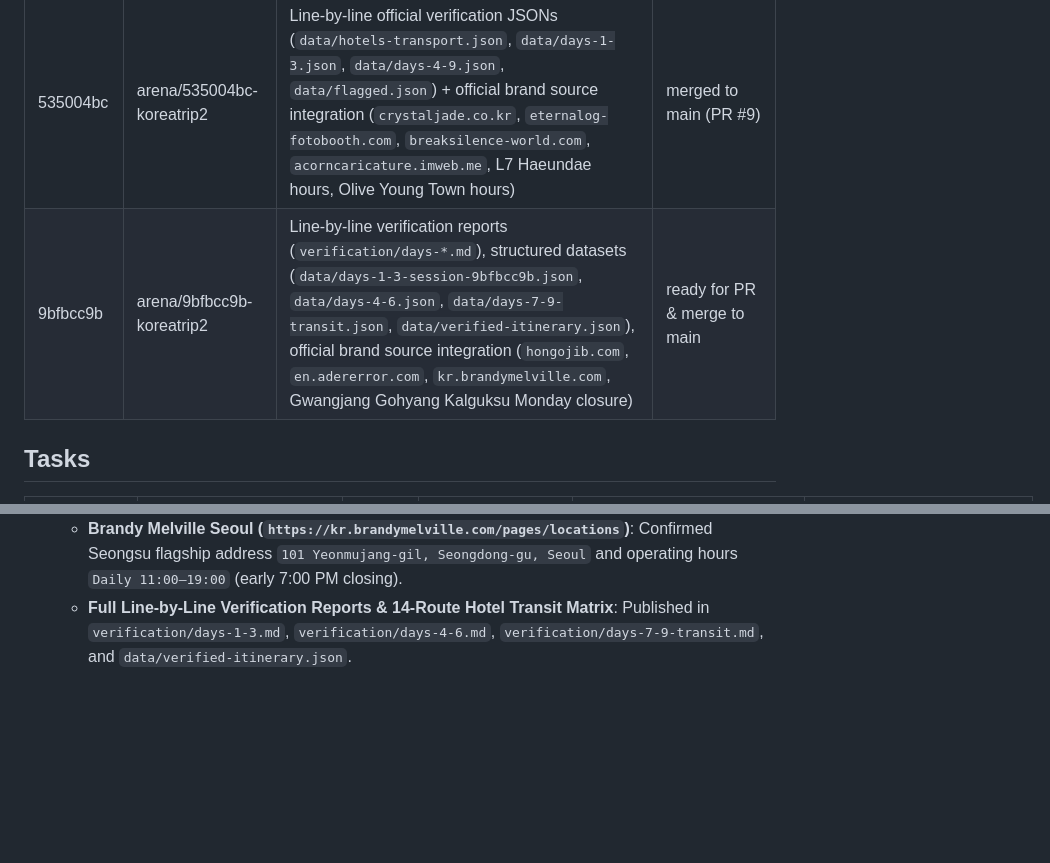
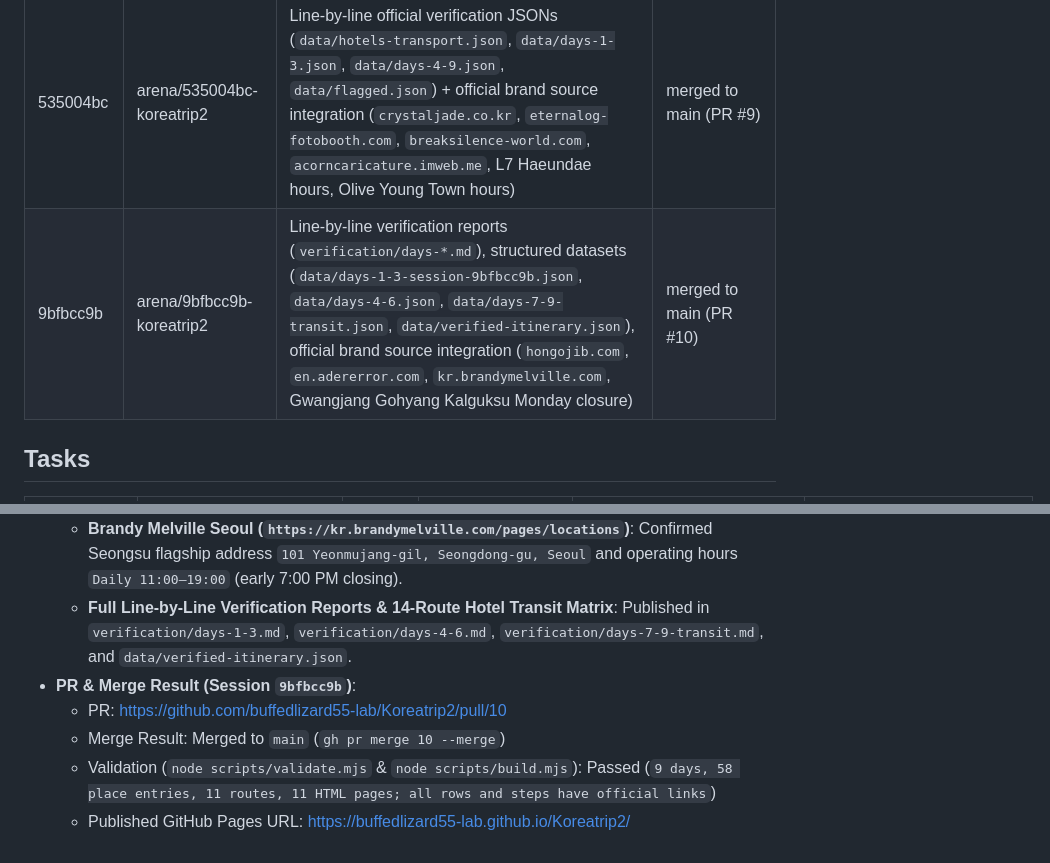
Before and after one commit to buffedlizard55-lab/Koreatrip2, a Markdown page: COORDINATION.md, 2 parts joined by grey strips. Drawn GitHub-style; blank space fills up the shorter version.

Commit message:
Record PR #10 and merge status in COORDINATION.md
Co-authored-by: arena-agent <297053741+arena-agent@users.noreply.github.com>

```diff
--- a/COORDINATION.md
+++ b/COORDINATION.md
@@ -11,7 +11,7 @@ Shared task board for parallel agent sessions.
 | d20d7578 | arena/d20d7578-koreatrip2 | Verification worksheet, day-by-day and activities pages, generator | merged to main (PR #4); earlier pages archived and redirected after audit |
 | 96a67227 | arena/96a67227-koreatrip2 | Canonical 11-page dashboard, source audit, validation and legacy URL migration | merged to main (PRs #5, #7, #8) |
 | 535004bc | arena/535004bc-koreatrip2 | Line-by-line official verification JSONs (`data/hotels-transport.json`, `data/days-1-3.json`, `data/days-4-9.json`, `data/flagged.json`) + official brand source integration (`crystaljade.co.kr`, `eternalog-fotobooth.com`, `breaksilence-world.com`, `acorncaricature.imweb.me`, L7 Haeundae hours, Olive Young Town hours) | merged to main (PR #9) |
-| 9bfbcc9b | arena/9bfbcc9b-koreatrip2 | Line-by-line verification reports (`verification/days-*.md`), structured datasets (`data/days-1-3-session-9bfbcc9b.json`, `data/days-4-6.json`, `data/days-7-9-transit.json`, `data/verified-itinerary.json`), official brand source integration (`hongojib.com`, `en.adererror.com`, `kr.brandymelville.com`, Gwangjang Gohyang Kalguksu Monday closure) | ready for PR & merge to main |
+| 9bfbcc9b | arena/9bfbcc9b-koreatrip2 | Line-by-line verification reports (`verification/days-*.md`), structured datasets (`data/days-1-3-session-9bfbcc9b.json`, `data/days-4-6.json`, `data/days-7-9-transit.json`, `data/verified-itinerary.json`), official brand source integration (`hongojib.com`, `en.adererror.com`, `kr.brandymelville.com`, Gwangjang Gohyang Kalguksu Monday closure) | merged to main (PR #10) |
 
 ## Tasks
 
@@ -124,3 +124,8 @@ Session ID: `96a67227` (Arena branch `arena/96a67227-koreatrip2`; branch name is
   - **ADER ERROR Seongsu Space (`https://en.adererror.com/store/flagship.html`)**: Confirmed flagship address `82 Seongsui-ro, Seongdong-gu, Seoul` and operating hours `Daily 11:00–21:00`.
   - **Brandy Melville Seoul (`https://kr.brandymelville.com/pages/locations`)**: Confirmed Seongsu flagship address `101 Yeonmujang-gil, Seongdong-gu, Seoul` and operating hours `Daily 11:00–19:00` (early 7:00 PM closing).
   - **Full Line-by-Line Verification Reports & 14-Route Hotel Transit Matrix**: Published in `verification/days-1-3.md`, `verification/days-4-6.md`, `verification/days-7-9-transit.md`, and `data/verified-itinerary.json`.
+- **PR & Merge Result (Session `9bfbcc9b`)**:
+  - PR: https://github.com/buffedlizard55-lab/Koreatrip2/pull/10
+  - Merge Result: Merged to `main` (`gh pr merge 10 --merge`)
+  - Validation (`node scripts/validate.mjs` & `node scripts/build.mjs`): Passed (`9 days, 58 place entries, 11 routes, 11 HTML pages; all rows and steps have official links`)
+  - Published GitHub Pages URL: https://buffedlizard55-lab.github.io/Koreatrip2/
```
